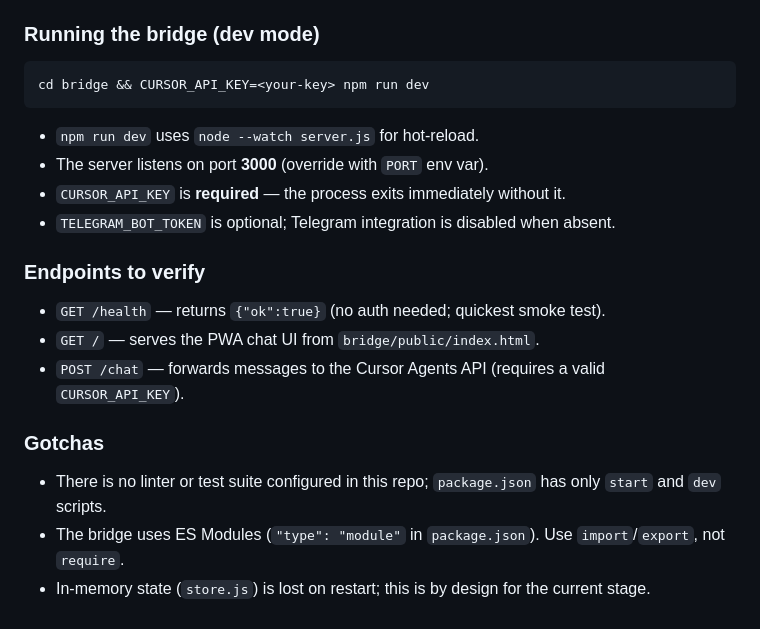
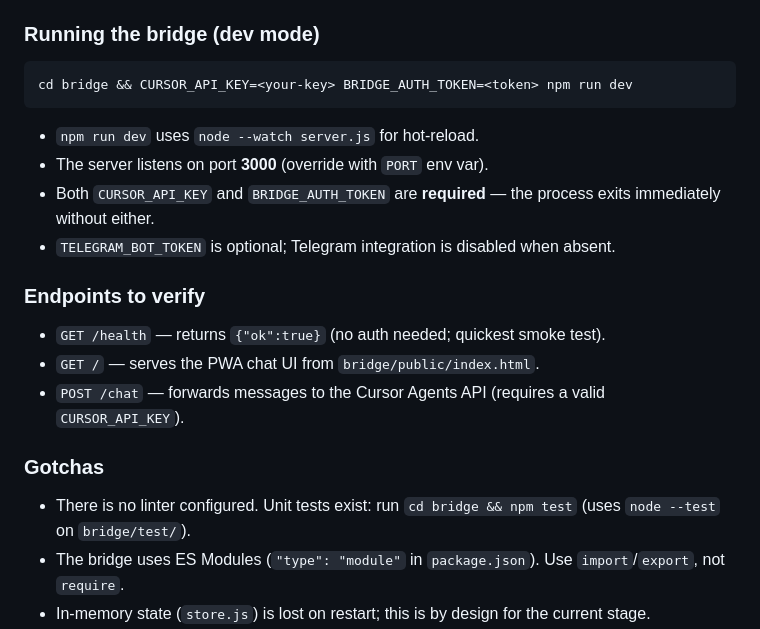
Before and after one commit to blake7ferrin/cursor-agent-env, a Markdown page: AGENTS.md, the part around the change. Rendered like a GitHub page.

Commit message:
fix: correct AGENTS.md test suite and BRIDGE_AUTH_TOKEN docs
Co-authored-by: blake7ferrin <blake7ferrin@users.noreply.github.com>

````diff
--- a/AGENTS.md
+++ b/AGENTS.md
@@ -32,12 +32,12 @@ The only runnable service is the **bridge** (`bridge/`), a Node.js/Express serve
 ### Running the bridge (dev mode)
 
 ```bash
-cd bridge && CURSOR_API_KEY=<your-key> npm run dev
+cd bridge && CURSOR_API_KEY=<your-key> BRIDGE_AUTH_TOKEN=<token> npm run dev
 ```
 
 - `npm run dev` uses `node --watch server.js` for hot-reload.
 - The server listens on port **3000** (override with `PORT` env var).
-- `CURSOR_API_KEY` is **required** — the process exits immediately without it.
+- Both `CURSOR_API_KEY` and `BRIDGE_AUTH_TOKEN` are **required** — the process exits immediately without either.
 - `TELEGRAM_BOT_TOKEN` is optional; Telegram integration is disabled when absent.
 
 ### Endpoints to verify
@@ -48,7 +48,7 @@ cd bridge && CURSOR_API_KEY=<your-key> npm run dev
 
 ### Gotchas
 
-- There is no linter or test suite configured in this repo; `package.json` has only `start` and `dev` scripts.
+- There is no linter configured. Unit tests exist: run `cd bridge && npm test` (uses `node --test` on `bridge/test/`).
 - The bridge uses ES Modules (`"type": "module"` in `package.json`). Use `import`/`export`, not `require`.
 - In-memory state (`store.js`) is lost on restart; this is by design for the current stage.
 - `AGENT_ENV_REPO` defaults to a placeholder URL. Set it to the actual repo (e.g. `https://github.com/blake7ferrin/cursor-agent-env`) or the Cursor API returns `Bad Request`.
````
